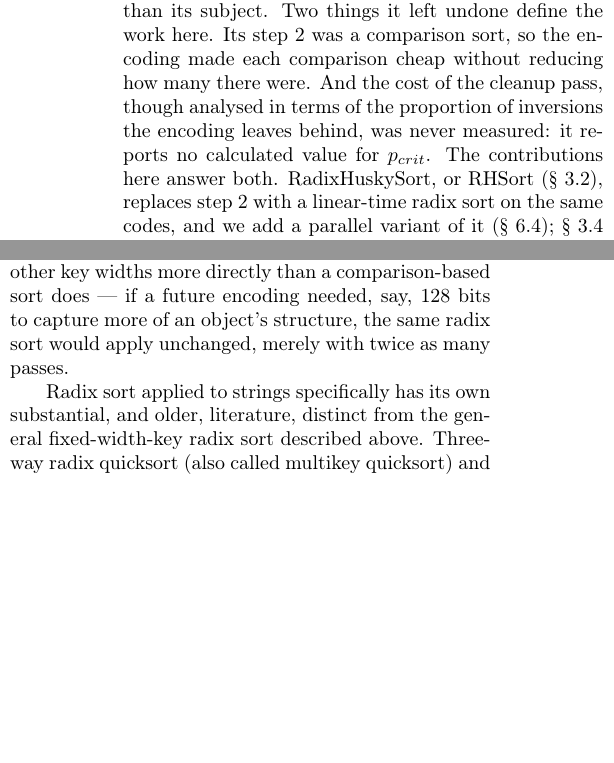
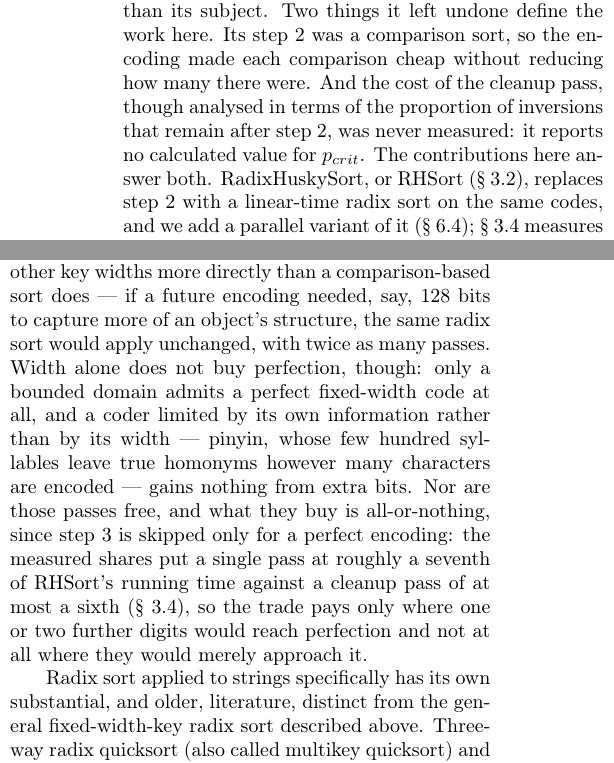
Before and after one commit to rchillyard/The-repository-formerly-known-as, a LaTeX paper (paper/RadixHuskySort.tex): two parts of the columns of pages 2 and 3 of 19 before the commit and two parts of the columns of pages 2 and 3 of 20 after it, joined at a grey line, cut so that both start at the same text, the shorter picture padded with empty space. Compiled offline with pdfLaTeX.

Commit message:
State what extra key width does and does not buy
Robin asked whether the 128-bit passage was claiming a perfect encoding
is always reachable. It was not claiming it, but it read that way and
said nothing about the cost, so both are now stated.

Two walls, only one of which width can climb. A bounded domain admits a
perfect fixed-width code; an unbounded one does not, at any width. And a
coder can be limited by its own information rather than by its width --
pinyin, where a few hundred syllables leave true homonyms however many
characters are encoded, which is why perfect() stays false for Chinese
names -- in which case extra bits buy nothing whatever.

The cost, from the shares already measured: a single radix pass is
roughly a seventh of RHSort's running time, against a cleanup pass of at
most a sixth. So one more digit is near break-even and doubling to 128
bits pays about 58% to save at most 17%. The decisive point is that the
saving is a step function against a linear cost -- step 3 is skipped only
for a perfect encoding, so a wider code that is still imperfect costs the
passes and saves nothing.

"Merely with twice as many passes" loses its "merely", which the new text
contradicts: those passes are the largest single component of RHSort.

Also in this commit, Robin's prose edits, including huskyCodes -> husky
codes, which brings that sentence into line with 0w's own term and which
I had missed.

Body 11.79 -> 11.88 pages. 0.12 in hand.

Co-Authored-By: Claude Opus 5 <noreply@anthropic.com>

```diff
--- a/paper/RadixHuskySort.tex
+++ b/paper/RadixHuskySort.tex
@@ -443,8 +443,8 @@ subject.
 Two things it left undone define the work here.
 Its step 2 was a comparison sort, so the encoding made each comparison cheap without reducing how
 many there were.
-And the cost of the cleanup pass, though analysed in terms of the proportion of inversions the
-encoding leaves behind, was never measured: it reports no calculated value for $p_{crit}$.
+And the cost of the cleanup pass, though analysed in terms of the proportion of inversions that remain after step 2,
+was never measured: it reports no calculated value for $p_{crit}$.
 The contributions here answer both.
 RadixHuskySort, or RHSort (\S~\ref{sec:radix}), replaces step 2 with a linear-time radix sort on the
 same codes, and we add a parallel variant of it (\S~\ref{sec:parallel-radix});
@@ -592,7 +592,15 @@ a $k$-bit key simply takes $\frac{k}{b}$ passes instead of $\frac{64}{b}$, with
 So while nothing about the discussion above depends on 64-bit words specifically,
 the RadixHuskySort generalizes to other key widths more directly than a comparison-based sort does —
 if a future encoding needed, say, 128 bits to capture more of an object's structure,
-the same radix sort would apply unchanged, merely with twice as many passes.
+the same radix sort would apply unchanged, with twice as many passes.
+Width alone does not buy perfection, though: only a bounded domain admits a perfect fixed-width code
+at all, and a coder limited by its own information rather than by its width --- pinyin, whose few
+hundred syllables leave true homonyms however many characters are encoded --- gains nothing from
+extra bits.
+Nor are those passes free, and what they buy is all-or-nothing, since step 3 is skipped only for a
+perfect encoding: the measured shares put a single pass at roughly a seventh of RHSort's running time
+against a cleanup pass of at most a sixth (\S~\ref{sec:pcrit}), so the trade pays only where one or
+two further digits would reach perfection and not at all where they would merely approach it.
 
 Radix sort applied to strings specifically has its own substantial, and older, literature,
 distinct from the general fixed-width-key radix sort described above.
```
Also changed, not shown: paper/RadixHuskySort-anon.pdf, paper/RadixHuskySort.pdf, paper/RadixHuskySort.tex (8 more changed lines), 1 other file.
